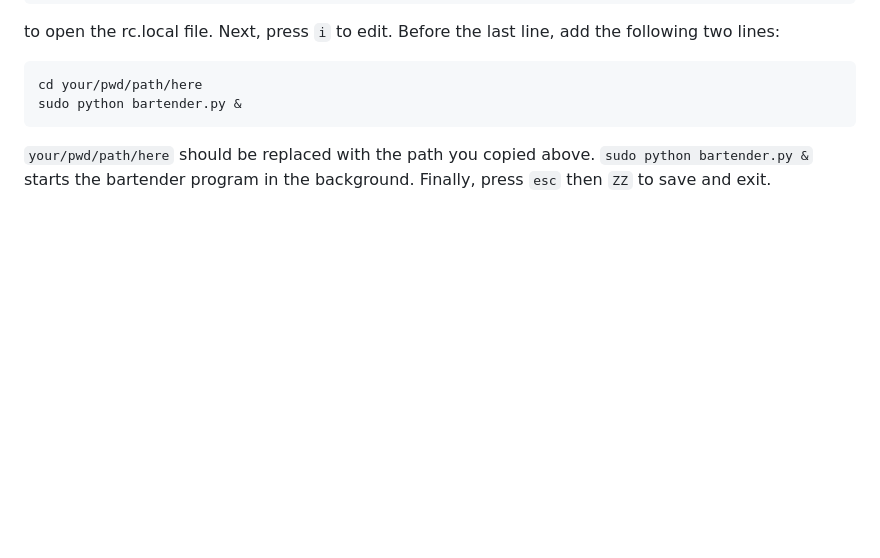
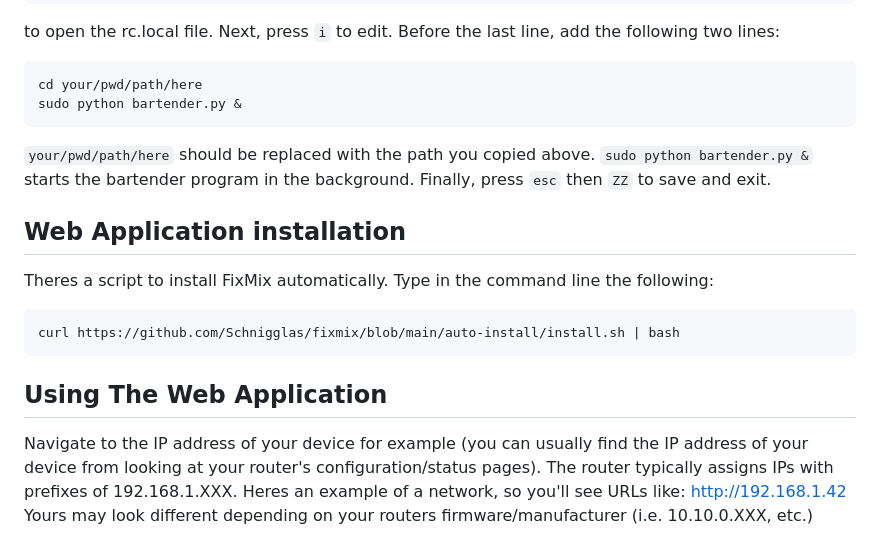
Before and after one commit to Schnigglas/fixmix, a Markdown page: README.md, the part around the change. GitHub-like rendering; blank space fills up the shorter version.

````diff
--- a/README.md
+++ b/README.md
@@ -132,3 +132,15 @@ sudo python bartender.py &
 ```
 
 `your/pwd/path/here` should be replaced with the path you copied above. `sudo python bartender.py &` starts the bartender program in the background. Finally, press `esc` then `ZZ` to save and exit.
+
+## Web Application installation
+
+Theres a script to install FixMix automatically.
+Type in the command line the following:
+
+```
+curl https://github.com/Schnigglas/fixmix/blob/main/auto-install/install.sh | bash
+```
+
+## Using The Web Application
+Navigate to the IP address of your device for example (you can usually find the IP address of your device from looking at your router's configuration/status pages). The router typically assigns IPs with prefixes of 192.168.1.XXX.  Heres an example of a network, so you'll see URLs like: http://192.168.1.42  Yours may look different depending on your routers firmware/manufacturer (i.e. 10.10.0.XXX, etc.)
````
